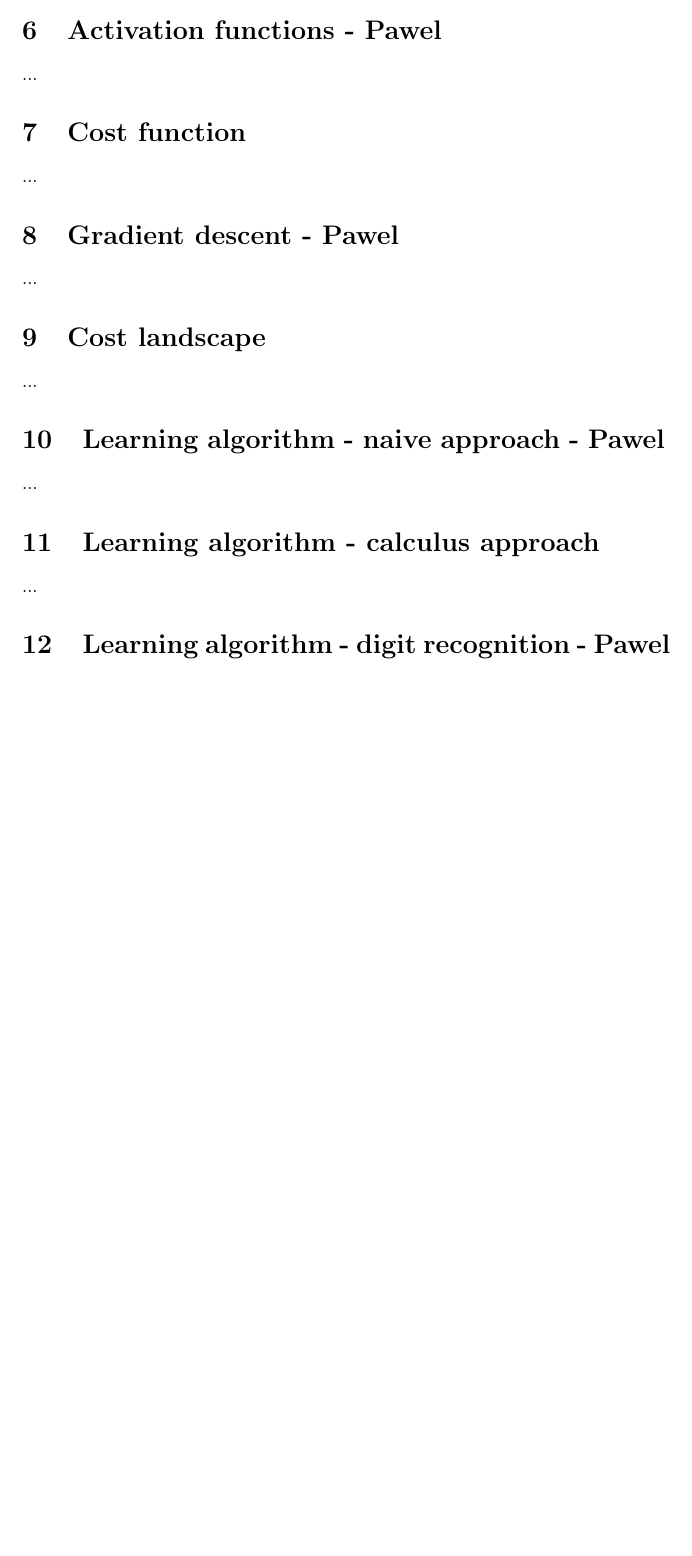
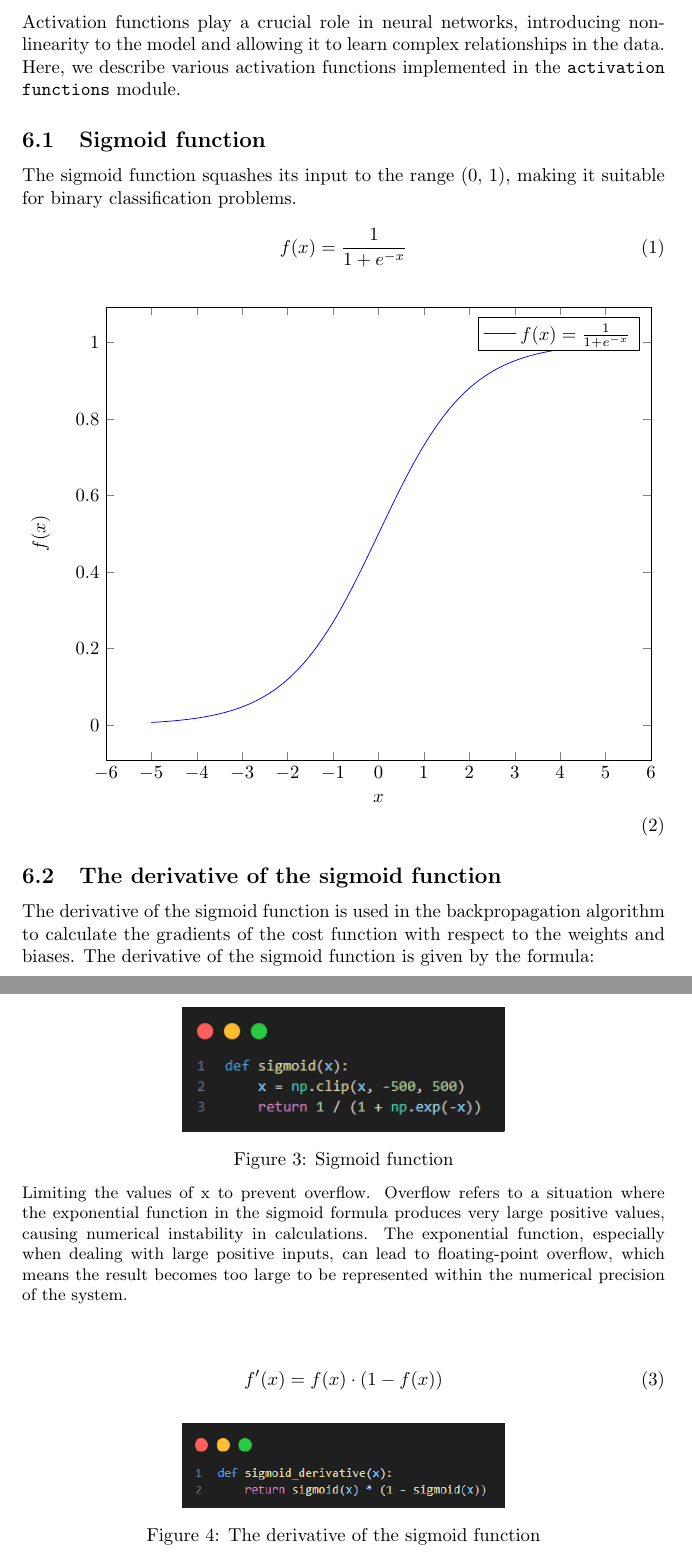
Before and after one commit to TeriyakiGod/htsr-dnn, a LaTeX document (doc/report/zsi.tex): part of page 4 of 5 before the commit and two parts of pages 8 and 9 of 19 after it, the two joined at a grey line, cut at the place of the change, the shorter picture padded with empty space. Compiled offline with pdfLaTeX.

Commit message:
kilka sekcji zrobione

```diff
--- a/doc/report/zsi.tex
+++ b/doc/report/zsi.tex
@@ -1,6 +1,8 @@
 \documentclass{article}
 
 \usepackage{graphicx}
+\usepackage{pgfplots}
+\usepackage{subcaption}
 
 \title{Text symbol classification using neural networks}
 \author{Kacper Ochnik \and Paweł Frankowski}
@@ -73,0 +102,45 @@ Upon successful completion of our project, we anticipate achieving the following
+\section{Activation functions - Pawel [Done]}
+Activation functions play a crucial role in neural networks, introducing non-linearity to the model and allowing it to learn complex relationships in the data. Here, we describe various activation functions implemented in the \texttt{activation functions} module.
+
+\subsection{Sigmoid function}
+The sigmoid function squashes its input to the range (0, 1), making it suitable for binary classification problems.
+
+\begin{equation}
+	f(x) = \frac{1}{1 + e^{-x}}
+\end{equation}
+
+\begin{equation}
+    \begin{tikzpicture}
+        \begin{axis}[
+            xlabel={$x$},
+            ylabel={$f(x)$},
+            domain=-5:5,
+            samples=100,
+            smooth,
+            scale=1.5
+        ]
+            \addplot[blue] {1/(1 + exp(-x))};
+            \legend{$f(x) = \frac{1}{1 + e^{-x}}$}
+        \end{axis}
+    \end{tikzpicture}
+\end{equation}
+
+\begin{figure}[h]
+    \centering
+    \includegraphics[width=0.5\textwidth]{images/sigmoid-function.png}
+    \caption{Sigmoid function}
+    \label{fig:sigmoid_function}
+	\subcaption*{Limiting the values of x to prevent overflow. Overflow refers to a situation where the exponential function in the sigmoid formula produces very large positive values, causing numerical instability in calculations. The exponential function, especially when dealing with large positive inputs, can lead to floating-point overflow, which means the result becomes too large to be represented within the numerical precision of the system.}
+\end{figure}
+
+\subsection{The derivative of the sigmoid function}
+The derivative of the sigmoid function is used in the backpropagation algorithm to calculate the gradients of the cost function with respect to the weights and biases. The derivative of the sigmoid function is given by the formula:
+
+\begin{equation}
+    f'(x) = f(x) \cdot (1 - f(x))
+\end{equation}
+
+\begin{figure}[h]
+    \centering
+    \includegraphics[width=0.5\textwidth]{images/sigmoid-derivative.png}
+    \caption{The derivative of the sigmoid function}
@@ -74,3 +152,2 @@ Upon successful completion of our project, we anticipate achieving the following
 ...
 
-\section{Activation functions - Pawel}
@@ -77,15 +168,6 @@ Upon successful completion of our project, we anticipate achieving the following
 ...
 
-\section{Cost function}
-...
-
-\section{Gradient descent - Pawel}
-...
-
-\section{Cost landscape}
-...
-
+\newpage
 \section{Learning algorithm - naive approach - Pawel}
 ...
 
-\section{Learning algorithm - calculus approach}
```
Also changed, not shown: doc/report/images/Xavier-Glorot-initialization-for-weights.png (added), doc/report/images/dot-product-of-inputs-and-weights.png (added), doc/report/images/sigmoid-derivative.png (added), doc/report/images/sigmoid-function.png (added), doc/report/zsi.pdf, doc/report/zsi.tex (78 more changed lines), 7 other files.
